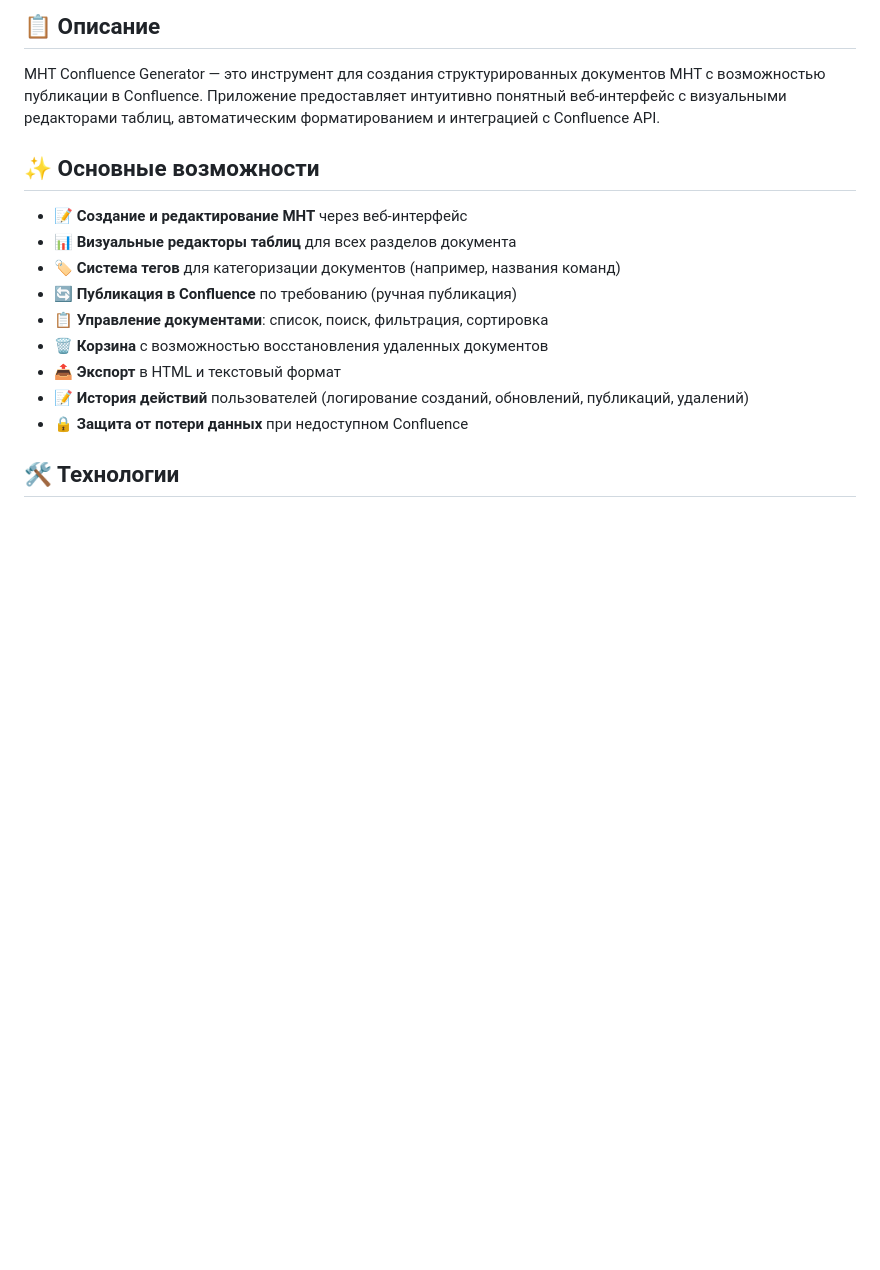
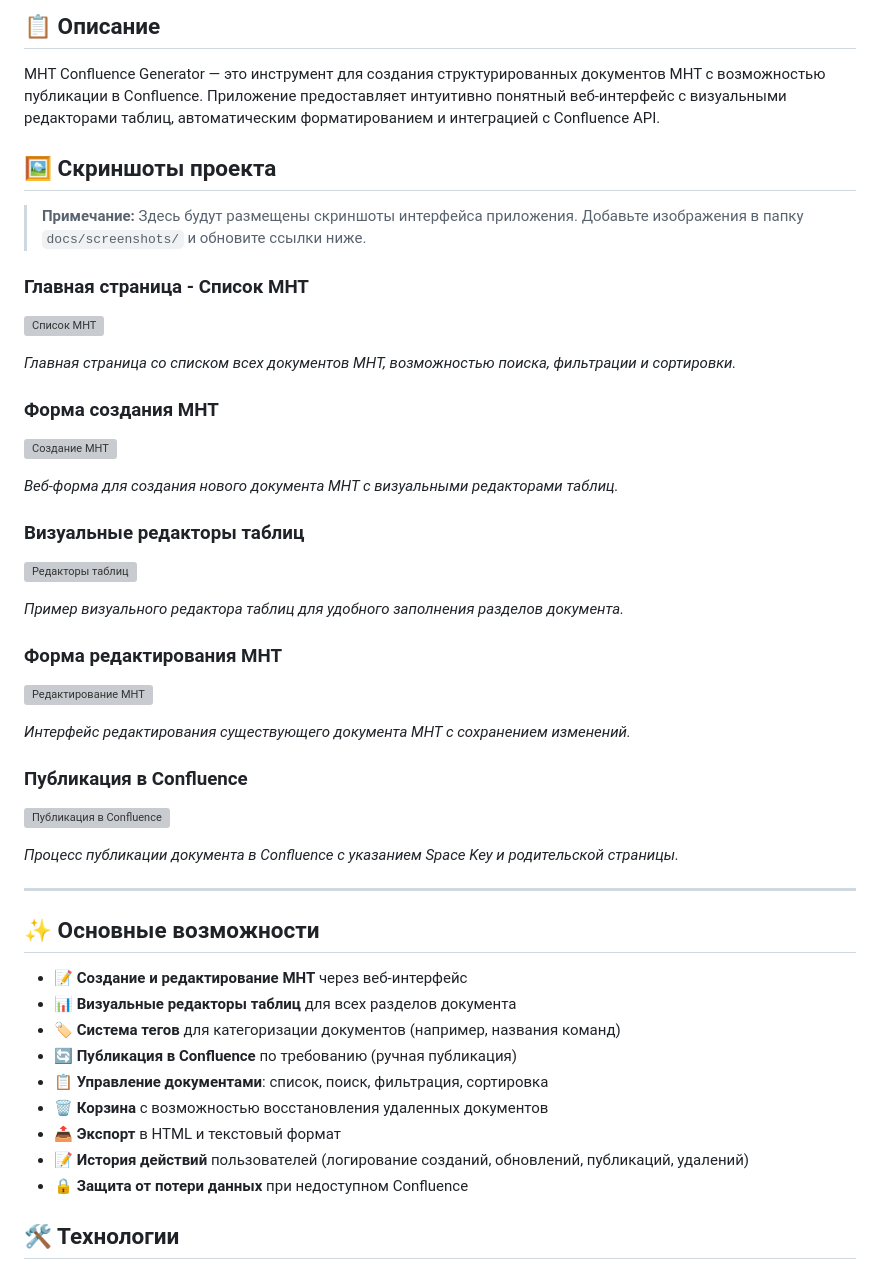
Before and after one commit to GeorgeKalyaev/mnt-confluence-generator-public, a Markdown page: README.md, the part around the change. Drawn GitHub-style; blank space fills up the shorter version; grey boxes are pictures that could not be loaded.

```diff
--- a/README.md
+++ b/README.md
@@ -5,6 +5,42 @@
 ## 📋 Описание
 
 МНТ Confluence Generator — это инструмент для создания структурированных документов МНТ с возможностью публикации в Confluence. Приложение предоставляет интуитивно понятный веб-интерфейс с визуальными редакторами таблиц, автоматическим форматированием и интеграцией с Confluence API.
+
+## 🖼️ Скриншоты проекта
+
+> **Примечание:** Здесь будут размещены скриншоты интерфейса приложения. Добавьте изображения в папку `docs/screenshots/` и обновите ссылки ниже.
+
+### Главная страница - Список МНТ
+
+![Список МНТ](docs/screenshots/list-page.png)
+
+*Главная страница со списком всех документов МНТ, возможностью поиска, фильтрации и сортировки.*
+
+### Форма создания МНТ
+
+![Создание МНТ](docs/screenshots/create-page.png)
+
+*Веб-форма для создания нового документа МНТ с визуальными редакторами таблиц.*
+
+### Визуальные редакторы таблиц
+
+![Редакторы таблиц](docs/screenshots/table-editors.png)
+
+*Пример визуального редактора таблиц для удобного заполнения разделов документа.*
+
+### Форма редактирования МНТ
+
+![Редактирование МНТ](docs/screenshots/edit-page.png)
+
+*Интерфейс редактирования существующего документа МНТ с сохранением изменений.*
+
+### Публикация в Confluence
+
+![Публикация в Confluence](docs/screenshots/confluence-publish.png)
+
+*Процесс публикации документа в Confluence с указанием Space Key и родительской страницы.*
+
+---
 
 ## ✨ Основные возможности
 
```
Also changed, not shown: docs/screenshots/README.md (added, +19 -0 lines).
